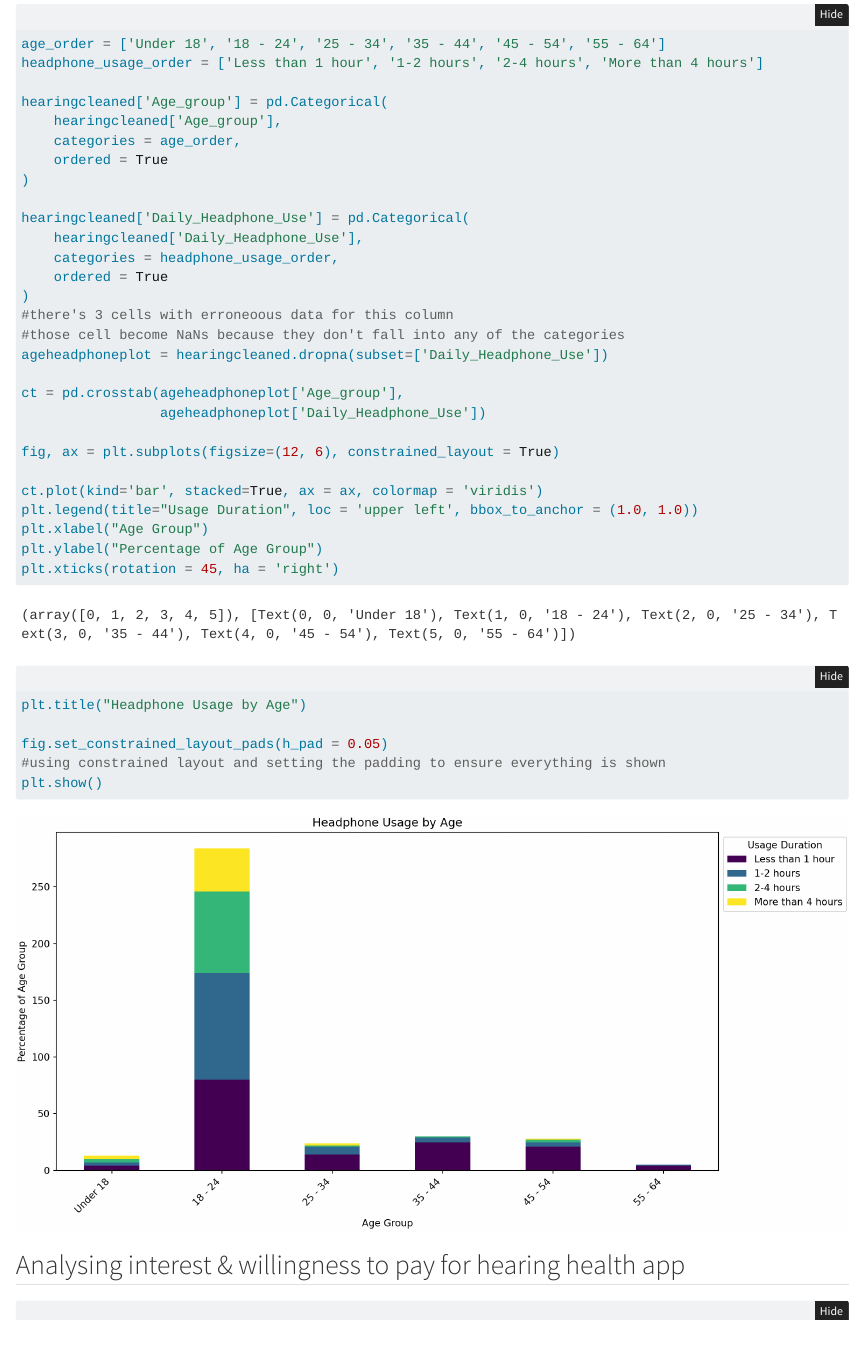
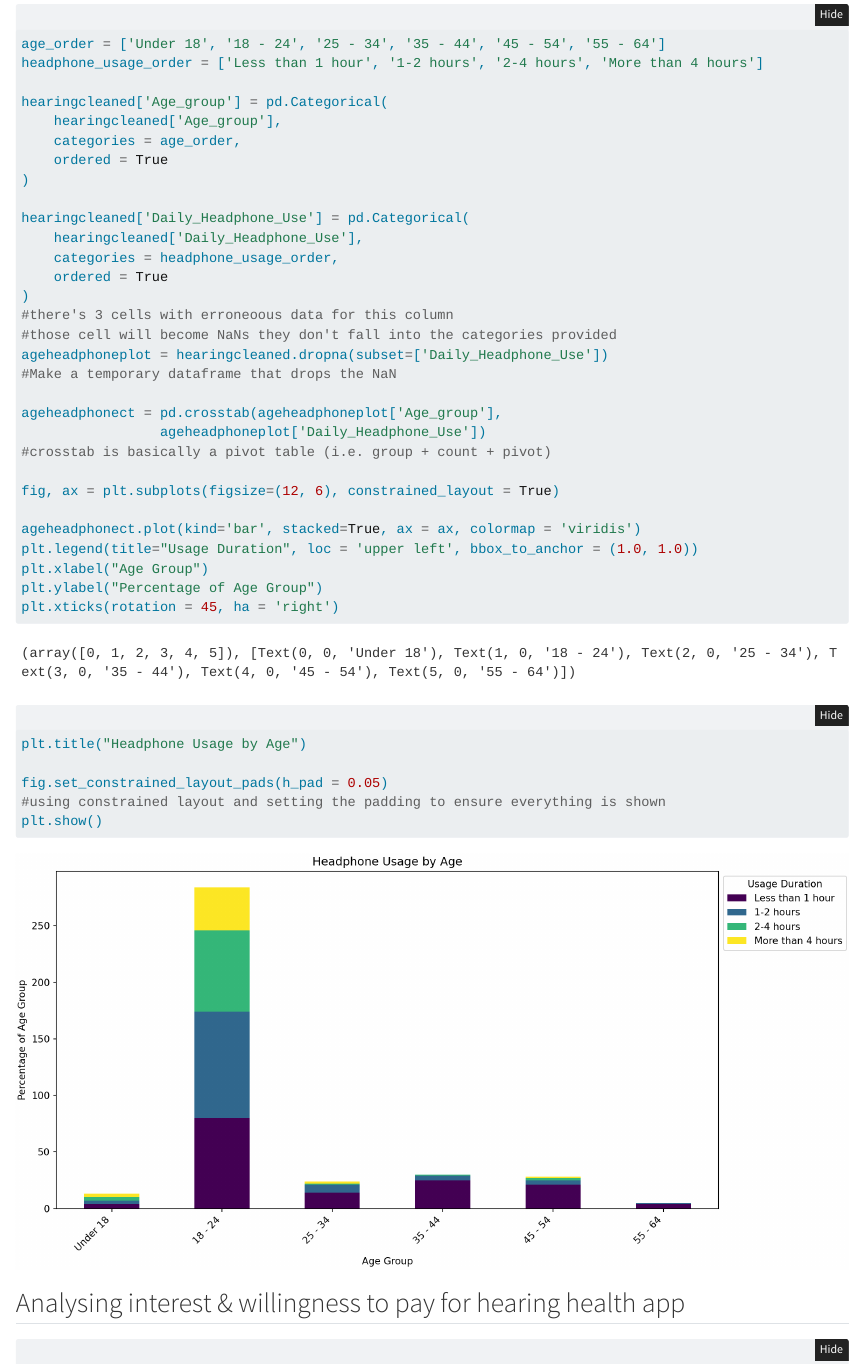
Before and after one commit to YingKi-UPHPI/HPIDHIntroProgProject, a Quarto document (Hearinganalysis.qmd): the page in a window 1100 px wide, from 190 px down. Rendered offline with R 4.5, knitr and Pandoc in place of Quarto, with nearby package versions; folded parts are opened.

Commit message:
added n for first chunk

```diff
--- a/Hearinganalysis.qmd
+++ b/Hearinganalysis.qmd
@@ -41,15 +41,17 @@ hearingcleaned['Daily_Headphone_Use'] = pd.Categorical(
     ordered = True
 )
 #there's 3 cells with erroneoous data for this column
-#those cell become NaNs because they don't fall into any of the categories
+#those cell will become NaNs they don't fall into the categories provided
 ageheadphoneplot = hearingcleaned.dropna(subset=['Daily_Headphone_Use'])
+#Make a temporary dataframe that drops the NaN
 
-ct = pd.crosstab(ageheadphoneplot['Age_group'],
+ageheadphonect = pd.crosstab(ageheadphoneplot['Age_group'],
                  ageheadphoneplot['Daily_Headphone_Use'])
+#crosstab is basically a pivot table (i.e. group + count + pivot)
 
 fig, ax = plt.subplots(figsize=(12, 6), constrained_layout = True)
 
-ct.plot(kind='bar', stacked=True, ax = ax, colormap = 'viridis')
+ageheadphonect.plot(kind='bar', stacked=True, ax = ax, colormap = 'viridis')
 plt.legend(title="Usage Duration", loc = 'upper left', bbox_to_anchor = (1.0, 1.0))
 plt.xlabel("Age Group")
 plt.ylabel("Percentage of Age Group")
```
